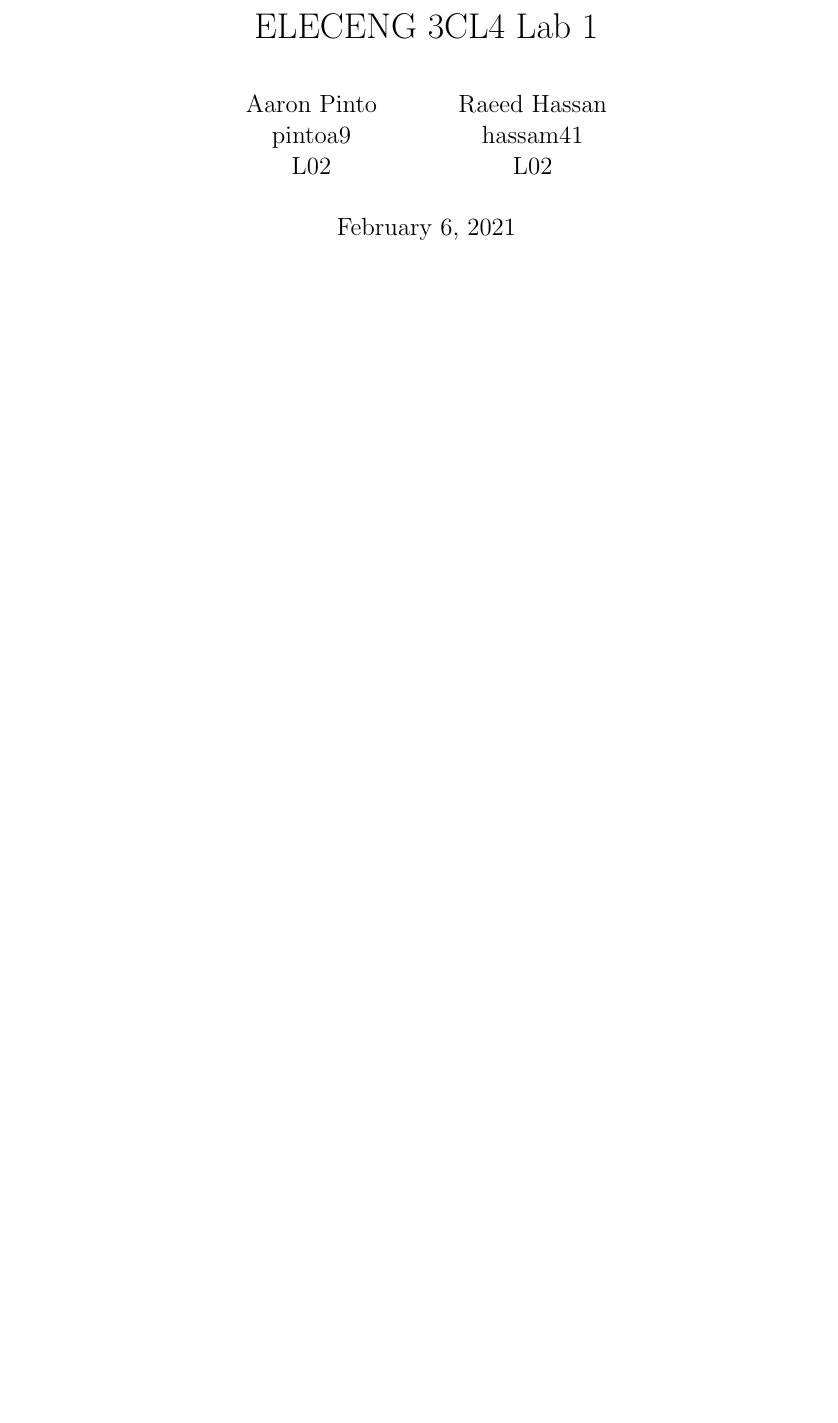
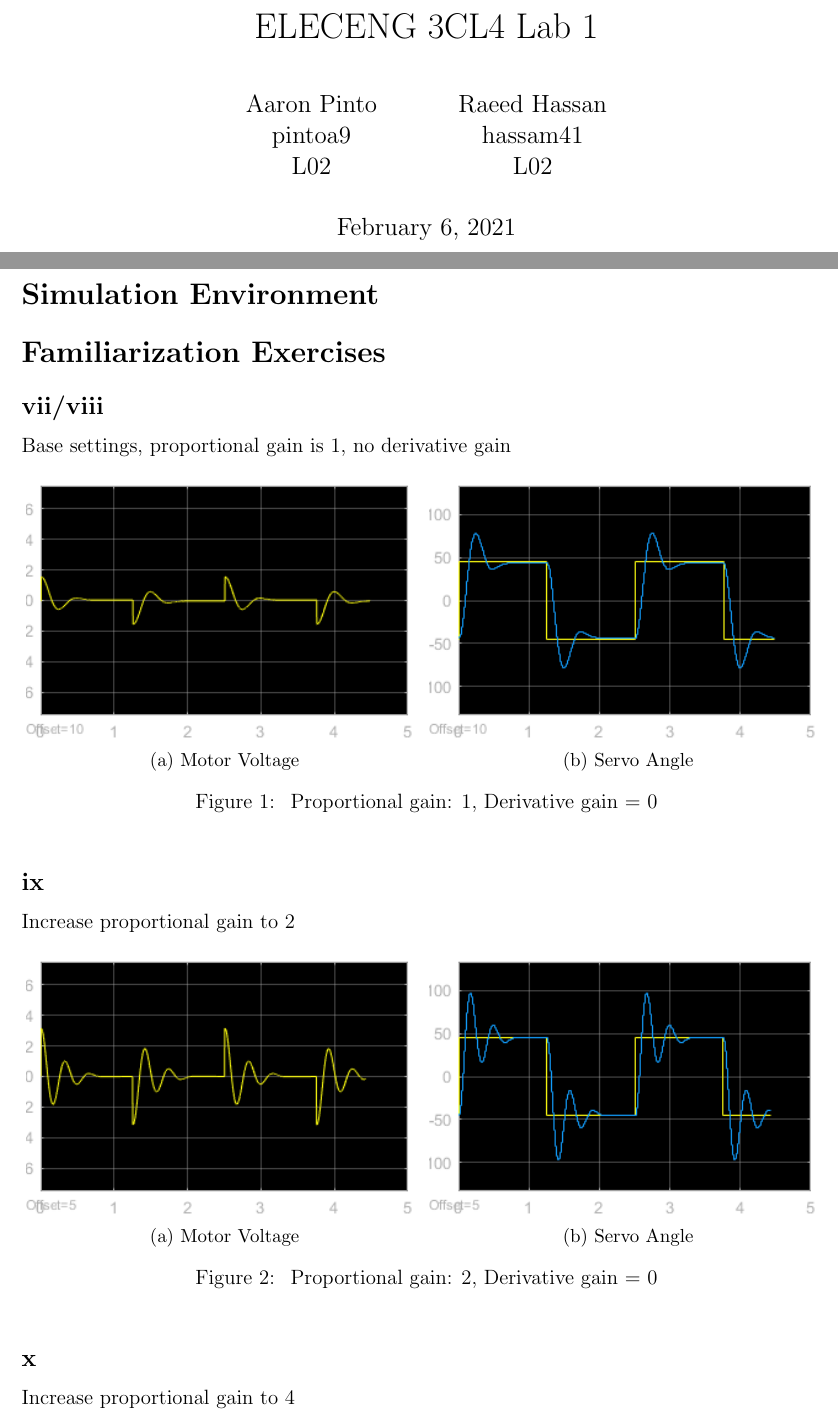
Before and after one commit to raeedh/ELECENG3CL4, a LaTeX document (Lab 1/Report/3CL4_Lab1_Report.tex): part of the page before the commit and two parts of pages 1 and 2 of 4 after it, the two joined at a grey line, cut so that both start at the same text, the shorter picture padded with empty space. Compiled offline with pdfLaTeX.

Commit message:
put in plots, set up sections

```diff
--- a/Lab 1/Report/3CL4_Lab1_Report.tex
+++ b/Lab 1/Report/3CL4_Lab1_Report.tex
@@ -1,7 +1,8 @@
 \documentclass[12pt]{article}
 \usepackage[letterpaper, margin=1in]{geometry}
 \usepackage{graphicx}
-\graphicspath{{./images/}}
+\usepackage{subcaption}
+\graphicspath{{./Figures/}}
 \usepackage{hyperref}
 \usepackage{parskip}
 
@@ -22,3 +23,40 @@
 \clearpage
 
 % stuff goes here
+\section*{Simulation Environment}
+\section*{Familiarization Exercises} % might change subsection tiles, just leave it like this for now
+% name them subsection_voltage and subsection_angle (eg vii_voltage/vii_angle)
+% don't worry about the figure placement, it'll probably fix itself once you add more text or i'll fix it later
+
+\subsection*{vii/viii} % base settings
+Base settings, proportional gain is 1, no derivative gain
+\begin{figure}[h!]
+    \centering
+    \begin{subfigure}[b]{0.49\textwidth}
+        \includegraphics[width=\textwidth]{vii_voltage}
+        \caption{Motor Voltage}
+    \end{subfigure}
+    \begin{subfigure}[b]{0.49\textwidth}
+        \includegraphics[width=\textwidth]{vii_angle}
+        \caption{Servo Angle}
+    \end{subfigure}
+    \caption{\label{fig:vii} Proportional gain: 1, Derivative gain = 0}
+\end{figure}
+
+\subsection*{ix} % increase proportional gain 1 -> 2
+Increase proportional gain to 2
+\begin{figure}[h!]
+    \centering
+    \begin{subfigure}[b]{0.49\textwidth}
+        \includegraphics[width=\textwidth]{ix_voltage}
+        \caption{Motor Voltage}
+    \end{subfigure}
+    \begin{subfigure}[b]{0.49\textwidth}
+        \includegraphics[width=\textwidth]{ix_angle}
+        \caption{Servo Angle}
+    \end{subfigure}
+    \caption{\label{fig:ix} Proportional gain: 2, Derivative gain = 0}
+\end{figure}
+
+\subsection*{x} % increase proportional gain 2 -> 4
+Increase proportional gain to 4
@@ -24,0 +74 @@
+\end{figure}
@@ -24,0 +89 @@
+\end{figure}
```
Also changed, not shown: Lab 1/Report/3CL4_Lab1_Report.pdf, Lab 1/Report/Figures/ix_angle.png (added), Lab 1/Report/Figures/ix_voltage.png (added), Lab 1/Report/Figures/vii_angle.png (added), Lab 1/Report/Figures/vii_voltage.png (added), Lab 1/Report/Figures/x_angle.png (added), Lab 1/Report/Figures/x_voltage.png (added), Lab 1/Report/Figures/xi_angle.png (added), Lab 1/Report/Figures/xi_voltage.png (added), Lab 1/Report/Figures/xii_angle.png (added), Lab 1/Report/Figures/xii_voltage.png (added), Lab 1/Report/3CL4_Lab1_Report.tex (40 more changed lines).
